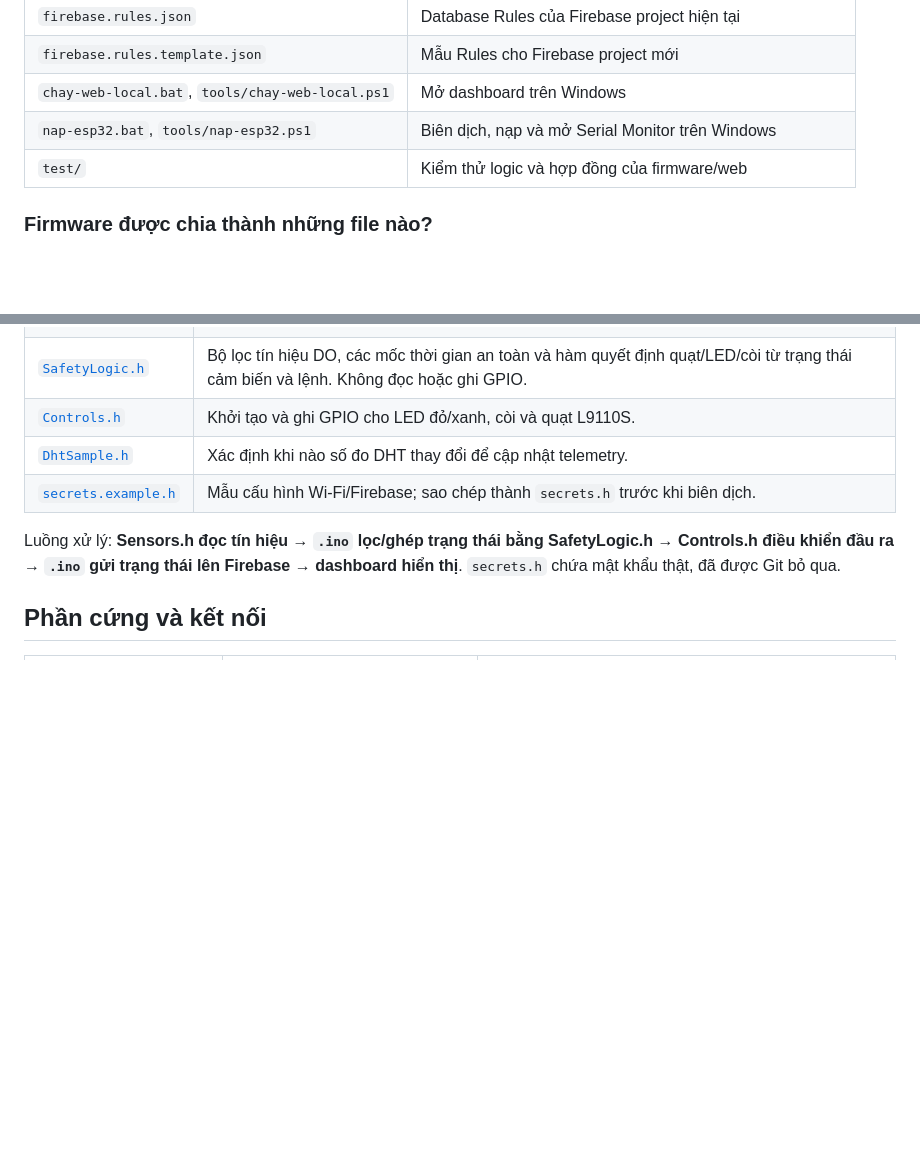
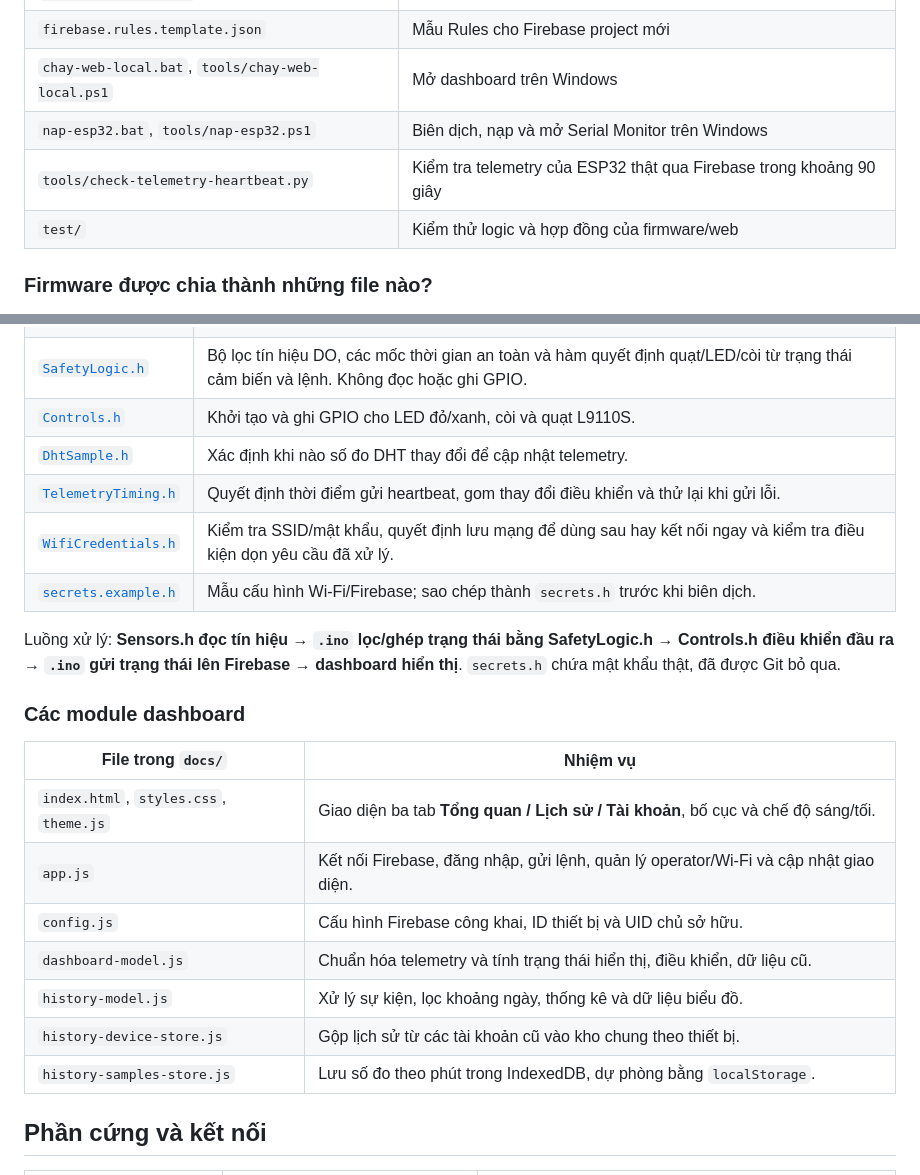
Before and after one commit to Vietdhcn/esp32-safety-monitor, a Markdown page: README.md, 2 parts joined by grey strips. GitHub-like rendering; blank space fills up the shorter version.

```diff
--- a/README.md
+++ b/README.md
@@ -18,6 +28,7 @@ Project dùng ESP32 để phát hiện lửa và khí gas, đo nhiệt độ/đ
 | `firebase.rules.template.json` | Mẫu Rules cho Firebase project mới |
 | `chay-web-local.bat`, `tools/chay-web-local.ps1` | Mở dashboard trên Windows |
 | `nap-esp32.bat`, `tools/nap-esp32.ps1` | Biên dịch, nạp và mở Serial Monitor trên Windows |
+| `tools/check-telemetry-heartbeat.py` | Kiểm tra telemetry của ESP32 thật qua Firebase trong khoảng 90 giây |
 | `test/` | Kiểm thử logic và hợp đồng của firmware/web |
 
 ### Firmware được chia thành những file nào?
@@ -29,9 +40,23 @@ Project dùng ESP32 để phát hiện lửa và khí gas, đo nhiệt độ/đ
 | [`SafetyLogic.h`](firmware/AnToanESP32/SafetyLogic.h) | Bộ lọc tín hiệu DO, các mốc thời gian an toàn và hàm quyết định quạt/LED/còi từ trạng thái cảm biến và lệnh. Không đọc hoặc ghi GPIO. |
 | [`Controls.h`](firmware/AnToanESP32/Controls.h) | Khởi tạo và ghi GPIO cho LED đỏ/xanh, còi và quạt L9110S. |
 | [`DhtSample.h`](firmware/AnToanESP32/DhtSample.h) | Xác định khi nào số đo DHT thay đổi để cập nhật telemetry. |
+| [`TelemetryTiming.h`](firmware/AnToanESP32/TelemetryTiming.h) | Quyết định thời điểm gửi heartbeat, gom thay đổi điều khiển và thử lại khi gửi lỗi. |
+| [`WifiCredentials.h`](firmware/AnToanESP32/WifiCredentials.h) | Kiểm tra SSID/mật khẩu, quyết định lưu mạng để dùng sau hay kết nối ngay và kiểm tra điều kiện dọn yêu cầu đã xử lý. |
 | [`secrets.example.h`](firmware/AnToanESP32/secrets.example.h) | Mẫu cấu hình Wi-Fi/Firebase; sao chép thành `secrets.h` trước khi biên dịch. |
 
 Luồng xử lý: **Sensors.h đọc tín hiệu → `.ino` lọc/ghép trạng thái bằng SafetyLogic.h → Controls.h điều khiển đầu ra → `.ino` gửi trạng thái lên Firebase → dashboard hiển thị**. `secrets.h` chứa mật khẩu thật, đã được Git bỏ qua.
+
+### Các module dashboard
+
+| File trong `docs/` | Nhiệm vụ |
+|---|---|
+| `index.html`, `styles.css`, `theme.js` | Giao diện ba tab **Tổng quan / Lịch sử / Tài khoản**, bố cục và chế độ sáng/tối. |
+| `app.js` | Kết nối Firebase, đăng nhập, gửi lệnh, quản lý operator/Wi-Fi và cập nhật giao diện. |
+| `config.js` | Cấu hình Firebase công khai, ID thiết bị và UID chủ sở hữu. |
+| `dashboard-model.js` | Chuẩn hóa telemetry và tính trạng thái hiển thị, điều khiển, dữ liệu cũ. |
+| `history-model.js` | Xử lý sự kiện, lọc khoảng ngày, thống kê và dữ liệu biểu đồ. |
+| `history-device-store.js` | Gộp lịch sử từ các tài khoản cũ vào kho chung theo thiết bị. |
+| `history-samples-store.js` | Lưu số đo theo phút trong IndexedDB, dự phòng bằng `localStorage`. |
 
 ## Phần cứng và kết nối
 
```
Also changed, not shown: other parts of README.md (+80 -5 lines).
